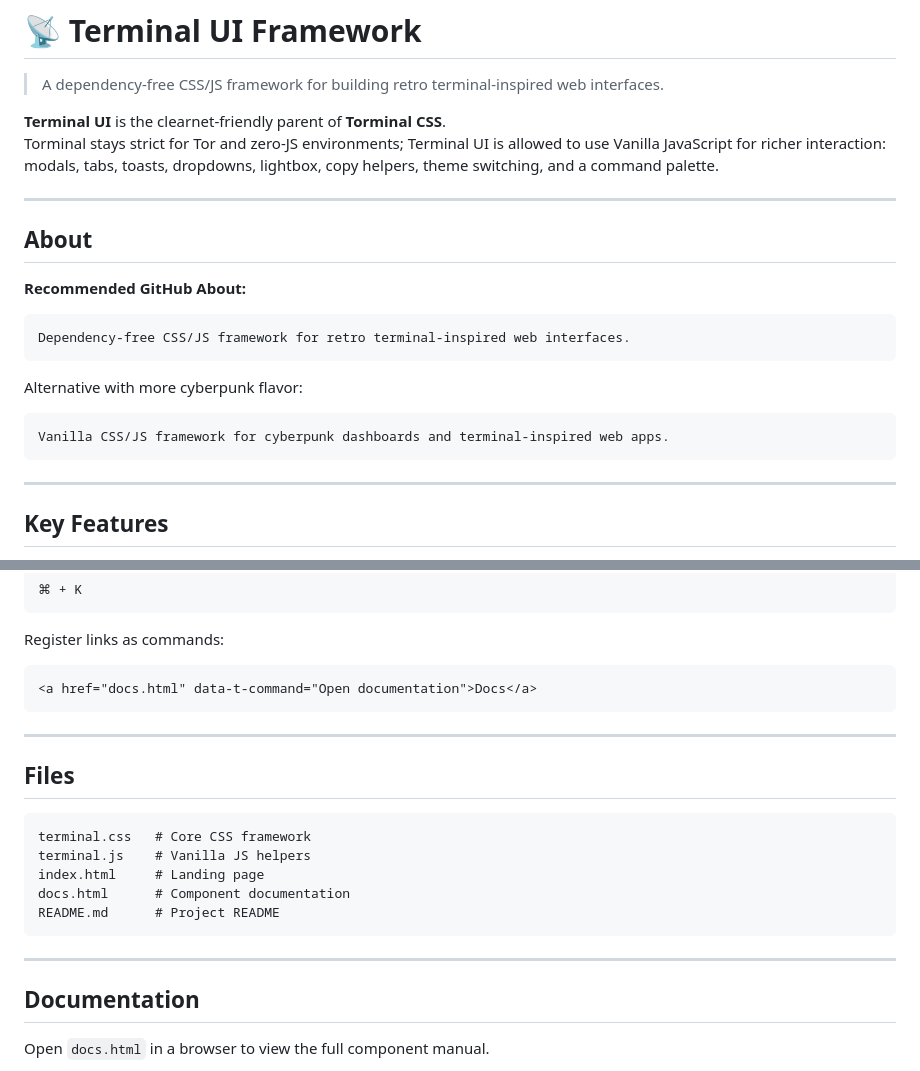
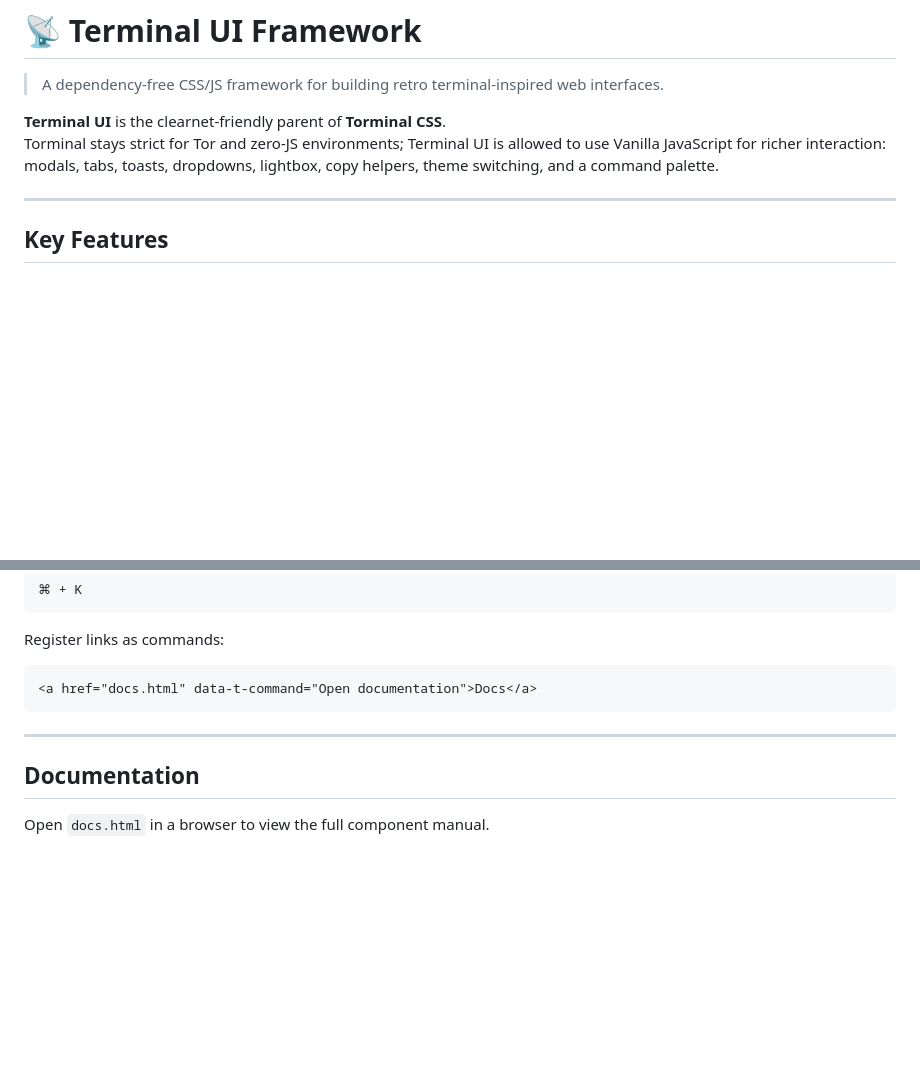
Before and after one commit to jeannesbryan/terminal, a Markdown page: readme.md, 2 parts joined by grey strips. Rendered like a GitHub page; blank space fills up the shorter version.

````diff
--- a/readme.md
+++ b/readme.md
@@ -4,22 +4,6 @@
 
 **Terminal UI** is the clearnet-friendly parent of **Torminal CSS**.
 Torminal stays strict for Tor and zero-JS environments; Terminal UI is allowed to use Vanilla JavaScript for richer interaction: modals, tabs, toasts, dropdowns, lightbox, copy helpers, theme switching, and a command palette.
-
----
-
-## About
-
-**Recommended GitHub About:**
-
-```text
-Dependency-free CSS/JS framework for retro terminal-inspired web interfaces.
-```
-
-Alternative with more cyberpunk flavor:
-
-```text
-Vanilla CSS/JS framework for cyberpunk dashboards and terminal-inspired web apps.
-```
 
 ---
 
@@ -135,18 +119,6 @@ Register links as commands:
 
 ---
 
-## Files
-
-```text
-terminal.css   # Core CSS framework
-terminal.js    # Vanilla JS helpers
-index.html     # Landing page
-docs.html      # Component documentation
-README.md      # Project README
-```
-
----
-
 ## Documentation
 
 Open `docs.html` in a browser to view the full component manual.
````
